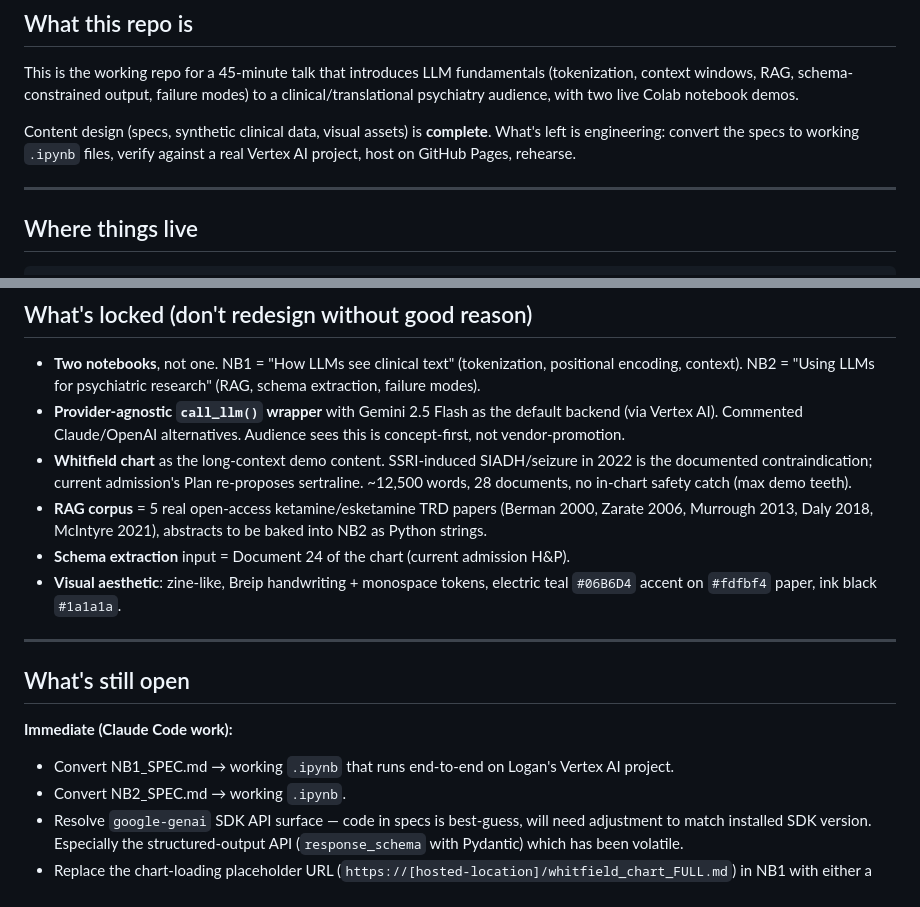
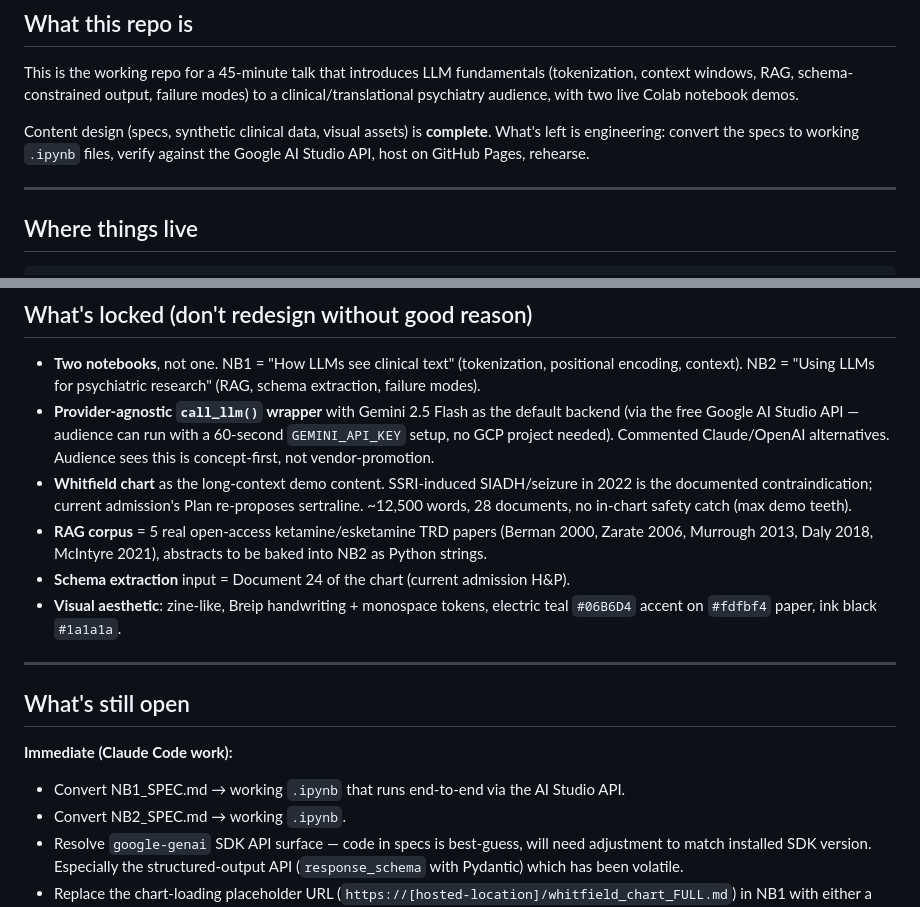
Before and after one commit to Grosenick-Lab-Cornell/sobp-2026-transformers, a Markdown page: README.md, 2 parts joined by grey strips. Drawn GitHub-style.

Commit message:
docs(readme): reflect AI Studio switch
Three Vertex AI references in README updated to AI Studio. The line 84
mention is in a historical "Suggested first task" prompt block — left
intact as past tense.

Co-Authored-By: Claude Opus 4.7 (1M context) <noreply@anthropic.com>

```diff
--- a/README.md
+++ b/README.md
@@ -11,7 +11,7 @@
 
 This is the working repo for a 45-minute talk that introduces LLM fundamentals (tokenization, context windows, RAG, schema-constrained output, failure modes) to a clinical/translational psychiatry audience, with two live Colab notebook demos.
 
-Content design (specs, synthetic clinical data, visual assets) is **complete**. What's left is engineering: convert the specs to working `.ipynb` files, verify against a real Vertex AI project, host on GitHub Pages, rehearse.
+Content design (specs, synthetic clinical data, visual assets) is **complete**. What's left is engineering: convert the specs to working `.ipynb` files, verify against the Google AI Studio API, host on GitHub Pages, rehearse.
 
 ---
 
@@ -40,7 +40,7 @@ PNG + SVG of each visual; SVG is the source of truth, PNG is for quick mobile pr
 ## What's locked (don't redesign without good reason)
 
 - **Two notebooks**, not one. NB1 = "How LLMs see clinical text" (tokenization, positional encoding, context). NB2 = "Using LLMs for psychiatric research" (RAG, schema extraction, failure modes).
-- **Provider-agnostic `call_llm()` wrapper** with Gemini 2.5 Flash as the default backend (via Vertex AI). Commented Claude/OpenAI alternatives. Audience sees this is concept-first, not vendor-promotion.
+- **Provider-agnostic `call_llm()` wrapper** with Gemini 2.5 Flash as the default backend (via the free Google AI Studio API — audience can run with a 60-second `GEMINI_API_KEY` setup, no GCP project needed). Commented Claude/OpenAI alternatives. Audience sees this is concept-first, not vendor-promotion.
 - **Whitfield chart** as the long-context demo content. SSRI-induced SIADH/seizure in 2022 is the documented contraindication; current admission's Plan re-proposes sertraline. ~12,500 words, 28 documents, no in-chart safety catch (max demo teeth).
 - **RAG corpus** = 5 real open-access ketamine/esketamine TRD papers (Berman 2000, Zarate 2006, Murrough 2013, Daly 2018, McIntyre 2021), abstracts to be baked into NB2 as Python strings.
 - **Schema extraction** input = Document 24 of the chart (current admission H&P).
@@ -51,7 +51,7 @@ PNG + SVG of each visual; SVG is the source of truth, PNG is for quick mobile pr
 ## What's still open
 
 **Immediate (Claude Code work):**
-- Convert NB1_SPEC.md → working `.ipynb` that runs end-to-end on Logan's Vertex AI project.
+- Convert NB1_SPEC.md → working `.ipynb` that runs end-to-end via the AI Studio API.
 - Convert NB2_SPEC.md → working `.ipynb`.
 - Resolve `google-genai` SDK API surface — code in specs is best-guess, will need adjustment to match installed SDK version. Especially the structured-output API (`response_schema` with Pydantic) which has been volatile.
 - Replace the chart-loading placeholder URL (`https://[hosted-location]/whitfield_chart_FULL.md`) in NB1 with either a GitHub raw URL after pushing the repo, or paste the chart inline as a Python string.
```
